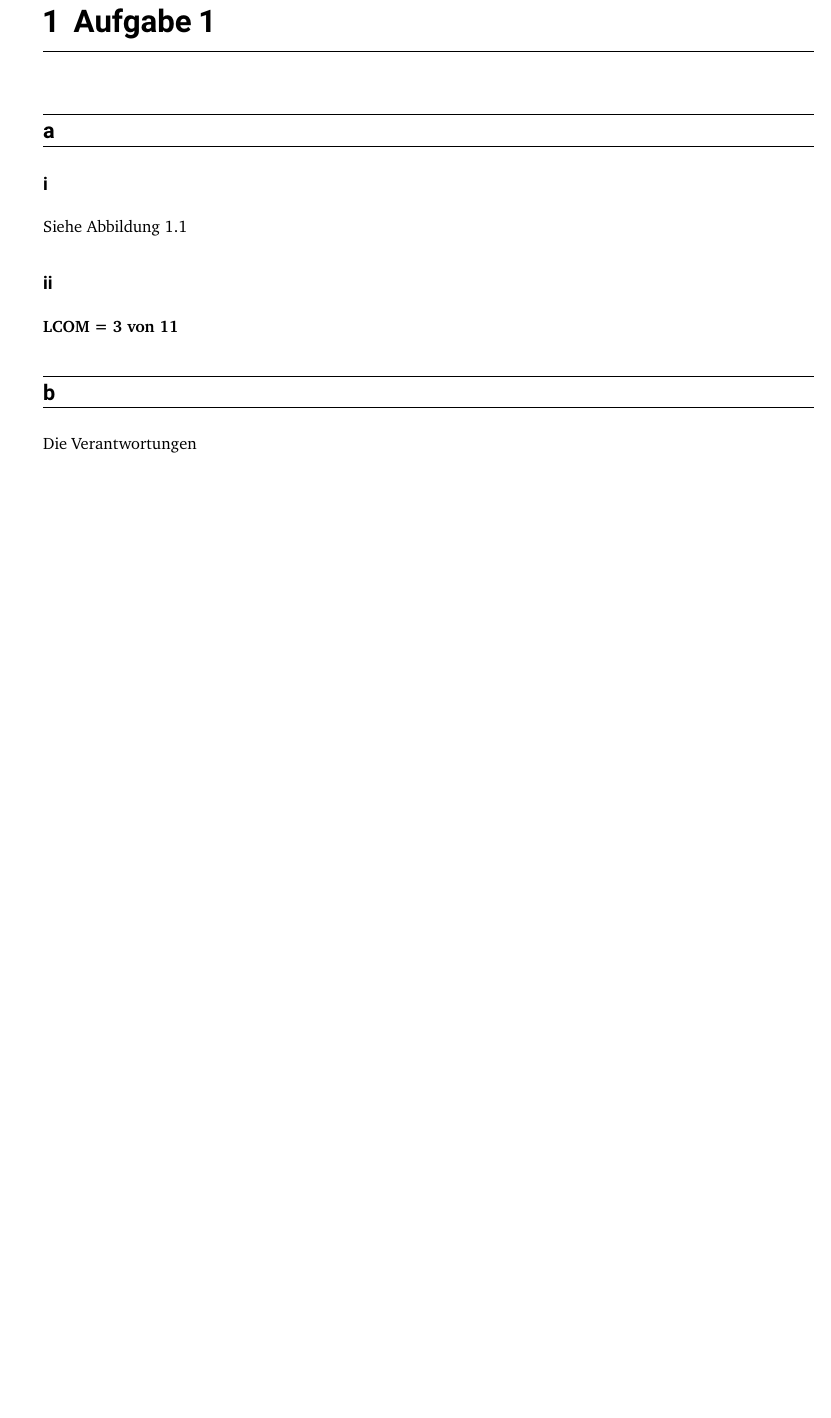
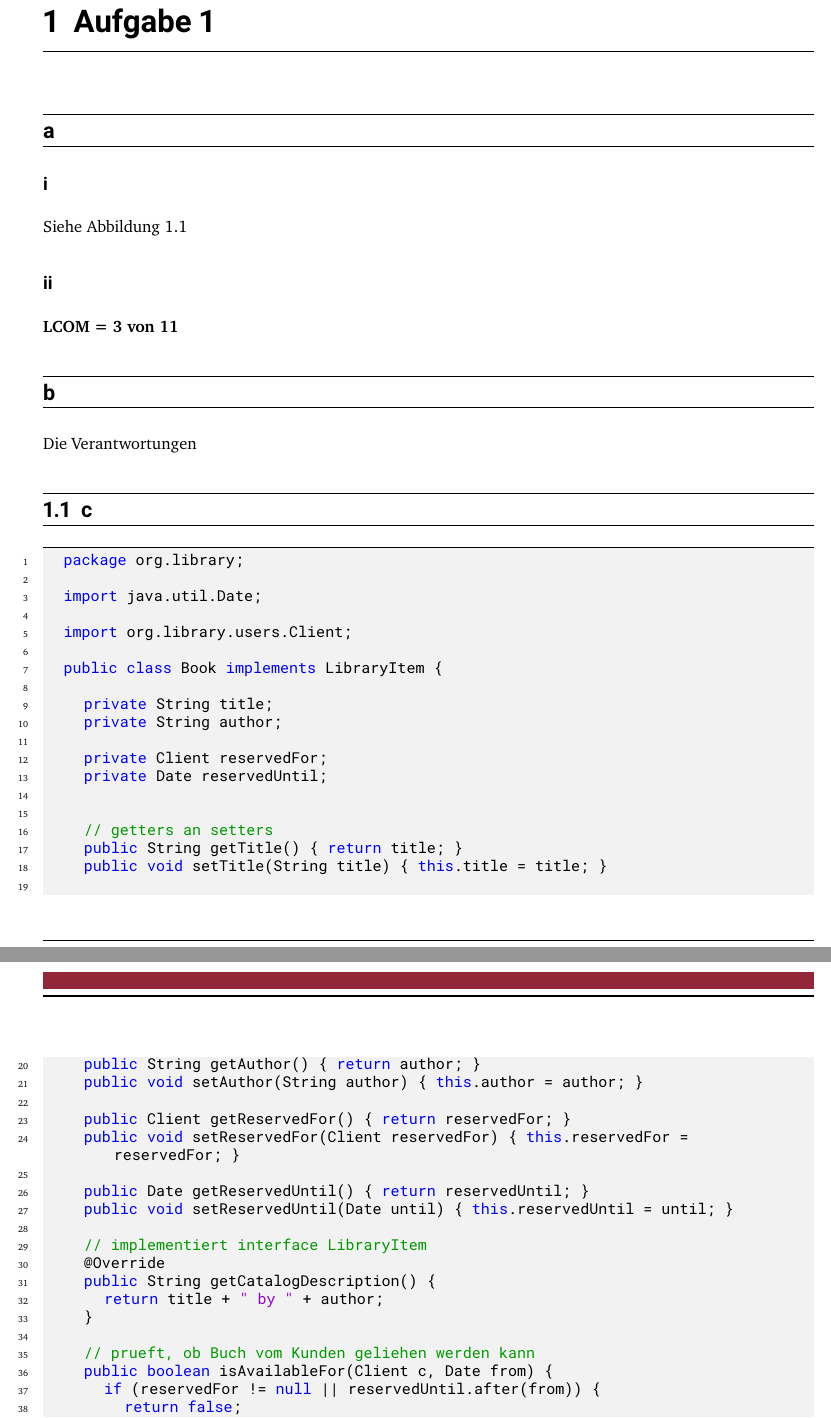
Before and after one commit to magnusdierking/SoftwareEngineering, a LaTeX thesis (SE_Exc06/Abgabe06_Gr49.tex, which reads SE_Exc06/Einzelaufgaben/Abgabe06.1.tex): part of page 3 of 4 before the commit and two parts of pages 3 and 5 of 5 after it, the two joined at a grey line, cut so that both start at the same text, the shorter picture padded with empty space. Compiled offline with XeLaTeX.

Commit message:
code lst

```diff
--- a/SE_Exc06/Abgabe06_Gr49.tex
+++ b/SE_Exc06/Abgabe06_Gr49.tex
@@ -31,7 +31,7 @@
 \usepackage{amsmath}
 \usepackage{amsfonts}
 \usepackage{subcaption}
-
+\usepackage{color}
 
 % neu cmds
 \newcommand*\diff{\mathop{}\!\mathrm{d}}
--- a/SE_Exc06/Einzelaufgaben/Abgabe06.1.tex
+++ b/SE_Exc06/Einzelaufgaben/Abgabe06.1.tex
@@ -16,3 +16,82 @@ Siehe Abbildung \ref{fig:graphLCOM}
 
 \section*{b}
 Die Verantwortungen
+
+
+\section{c}
+%	\lstset { %
+%	language=java,
+%	backgroundcolor=\color{black!5}, % set backgroundcolor
+%	basicstyle=\footnotesize,% basic font setting
+%}
+
+\lstset{language=Java,
+	showspaces=false,
+	showtabs=false,
+	breaklines=true,
+	showstringspaces=false,
+	breakatwhitespace=true,
+}
+
+
+\definecolor{dkgreen}{rgb}{0,0.6,0}
+\definecolor{gray}{rgb}{0.5,0.5,0.5}
+\definecolor{mauve}{rgb}{0.58,0,0.82}
+
+\lstset{frame=tb,
+	language=Java,
+	aboveskip=3mm,
+	belowskip=3mm,
+	showstringspaces=false,
+	columns=flexible,
+	basicstyle={\small\ttfamily},
+	numbers=none,
+	numberstyle=\tiny\color{gray},
+	keywordstyle=\color{blue},
+	commentstyle=\color{dkgreen},
+	stringstyle=\color{mauve},
+	breaklines=true,
+	breakatwhitespace=true,
+	tabsize=3,
+	backgroundcolor=\color{black!5},
+	numbers=left, stepnumber=1, numberstyle = \tiny % set backgroundcolor
+}
+\begin{lstlisting}
+	package org.library;
+
+	import java.util.Date;
+
+	import org.library.users.Client;
+
+	public class Book implements LibraryItem {
+
+		private String title;
+		private String author;
+
+		private Client reservedFor;
+		private Date reservedUntil;
+
+
+		// getters an setters
+		public String getTitle() {  return title; }
+		public void setTitle(String title) { this.title = title; }
+
+		public String getAuthor() { return author; }
+		public void setAuthor(String author) { this.author = author; }
+
+		public Client getReservedFor() { return reservedFor; }
+		public void setReservedFor(Client reservedFor) { this.reservedFor = reservedFor; }
+
+		public Date getReservedUntil() { return reservedUntil; }
+		public void setReservedUntil(Date until) { this.reservedUntil = until; }
+
+		// implementiert interface LibraryItem
+		@Override
+		public String getCatalogDescription() {
+			return title + " by " + author;
+		}
+
+		// prueft, ob Buch vom Kunden geliehen werden kann
+		public boolean isAvailableFor(Client c, Date from) {
+			if (reservedFor != null || reservedUntil.after(from)) {
+				return false;
```
Also changed, not shown: SE_Exc06/Abgabe06_Gr49.pdf, SE_Exc06/Einzelaufgaben/Abgabe06.1.tex (12 more changed lines), 3 other files.
